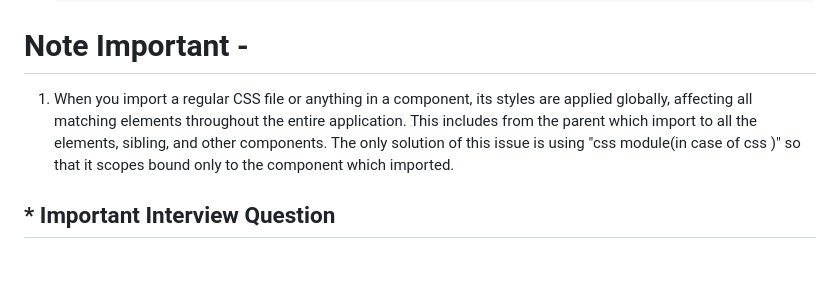
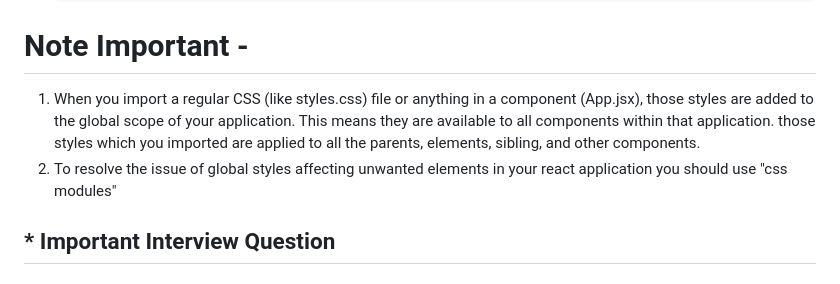
Before and after one commit to vinayking01/React, a Markdown page: lecture3(components and Props)/README.md, the part around one of its changes. GitHub-like rendering.

````diff
--- a/lecture3(components and Props)/README.md
+++ b/lecture3(components and Props)/README.md
@@ -190,8 +215,8 @@
     ```
 
 # Note  Important -
-1. When you import a regular CSS  file or anything in a component, its styles are applied globally, affecting all matching elements throughout the entire application. This includes from the parent which import to all the elements, sibling, and other components. The only solution of this issue is using "css module(in case of css )" so that it scopes bound only to the component which imported.
-
+1. When you import a regular CSS (like styles.css) file or anything in a component (App.jsx), those styles are added to the global scope of your application. This means they are available to all components within that application. those styles which you imported are applied to all the parents, elements, sibling, and other components.
+2. To resolve the issue of global styles affecting unwanted elements in your react application you should use "css modules"
 
 ## * Important Interview Question
 
````
Also changed, not shown: other parts of lecture3(components and Props)/README.md (+46 -21 lines).
